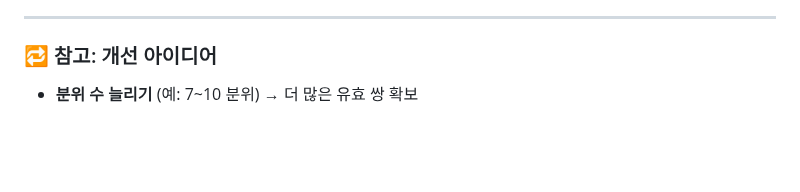
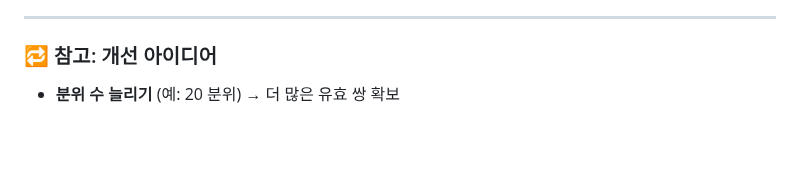
Before and after one commit to purefe11/StockPatchTST, a Markdown page: docs/LAMBDA_RANK_LOSS.md, the part around the change. Drawn GitHub-style.

```diff
--- a/docs/LAMBDA_RANK_LOSS.md
+++ b/docs/LAMBDA_RANK_LOSS.md
@@ -169,7 +169,7 @@ loss_sum / pair_count
 
 ### 🔁 참고: 개선 아이디어
 
-- **분위 수 늘리기** (예: 7~10 분위) → 더 많은 유효 쌍 확보
+- **분위 수 늘리기** (예: 20 분위) → 더 많은 유효 쌍 확보
 
 <br><br>
 
```
